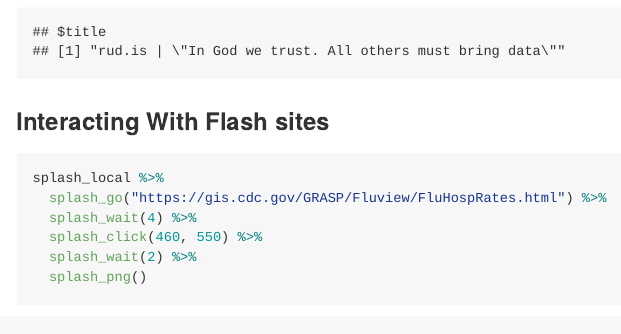
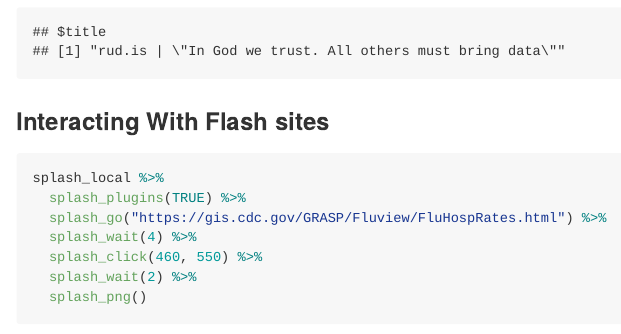
Before and after one commit to hrbrmstr/splashr, an R Markdown document (README.Rmd): the page in a window 1100 px wide, from 7480 px down. The pictures show the output file README.md that the author committed with the source, drawn offline in the style of GitHub; long lines of code are wrapped; badge pictures from the web are left out.

Commit message:
fixed README example

````diff
--- a/README.Rmd
+++ b/README.Rmd
@@ -209,6 +209,7 @@ rawToChar(res) %>%
 
 ```{r eval=FALSE}
 splash_local %>%
+  splash_plugins(TRUE) %>%
   splash_go("https://gis.cdc.gov/GRASP/Fluview/FluHospRates.html") %>%
   splash_wait(4) %>%
   splash_click(460, 550) %>%
````
Also changed, not shown: README.md, img/cap.png.
